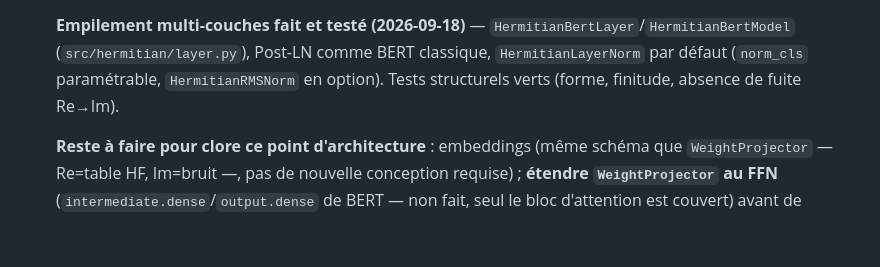
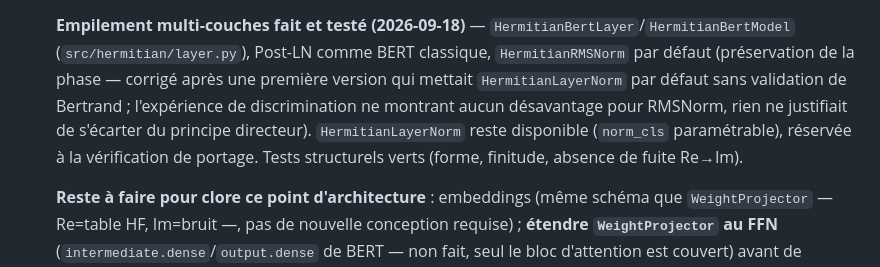
Before and after one commit to bvirfollet/Livre, a Markdown page: simulations/docs/TODO.md, the part around the change. GitHub-like rendering; blank space fills up the shorter version.

```diff
--- a/simulations/docs/TODO.md
+++ b/simulations/docs/TODO.md
@@ -77,9 +77,14 @@
 
   **Empilement multi-couches fait et testé (2026-09-18)** —
   `HermitianBertLayer`/`HermitianBertModel` (`src/hermitian/layer.py`),
-  Post-LN comme BERT classique, `HermitianLayerNorm` par défaut
-  (`norm_cls` paramétrable, `HermitianRMSNorm` en option). Tests
-  structurels verts (forme, finitude, absence de fuite Re→Im).
+  Post-LN comme BERT classique, `HermitianRMSNorm` par défaut (préservation
+  de la phase — corrigé après une première version qui mettait
+  `HermitianLayerNorm` par défaut sans validation de Bertrand ; l'expérience
+  de discrimination ne montrant aucun désavantage pour RMSNorm, rien ne
+  justifiait de s'écarter du principe directeur). `HermitianLayerNorm`
+  reste disponible (`norm_cls` paramétrable), réservée à la vérification
+  de portage. Tests structurels verts (forme, finitude, absence de fuite
+  Re→Im).
 
   **Reste à faire pour clore ce point d'architecture** : embeddings
   (même schéma que `WeightProjector` — Re=table HF, Im=bruit —, pas de
```
Also changed, not shown: simulations/docs/SW_Design.md (+14 -6 lines).
